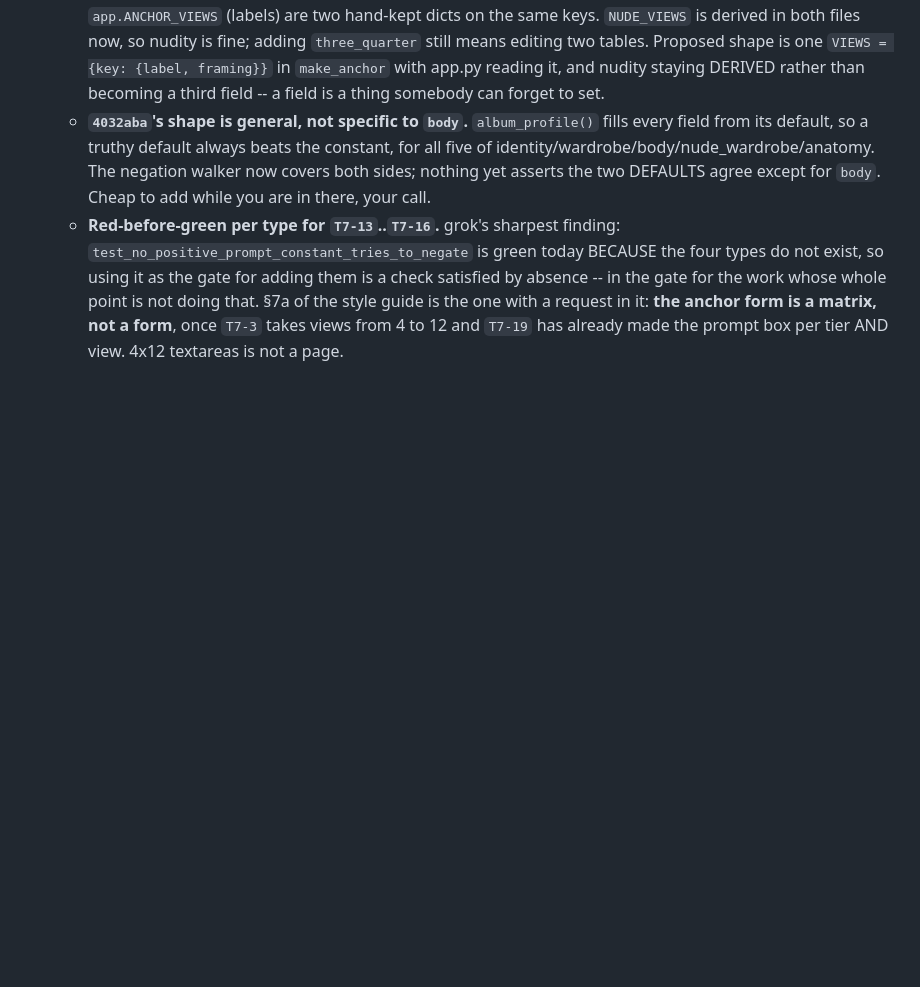
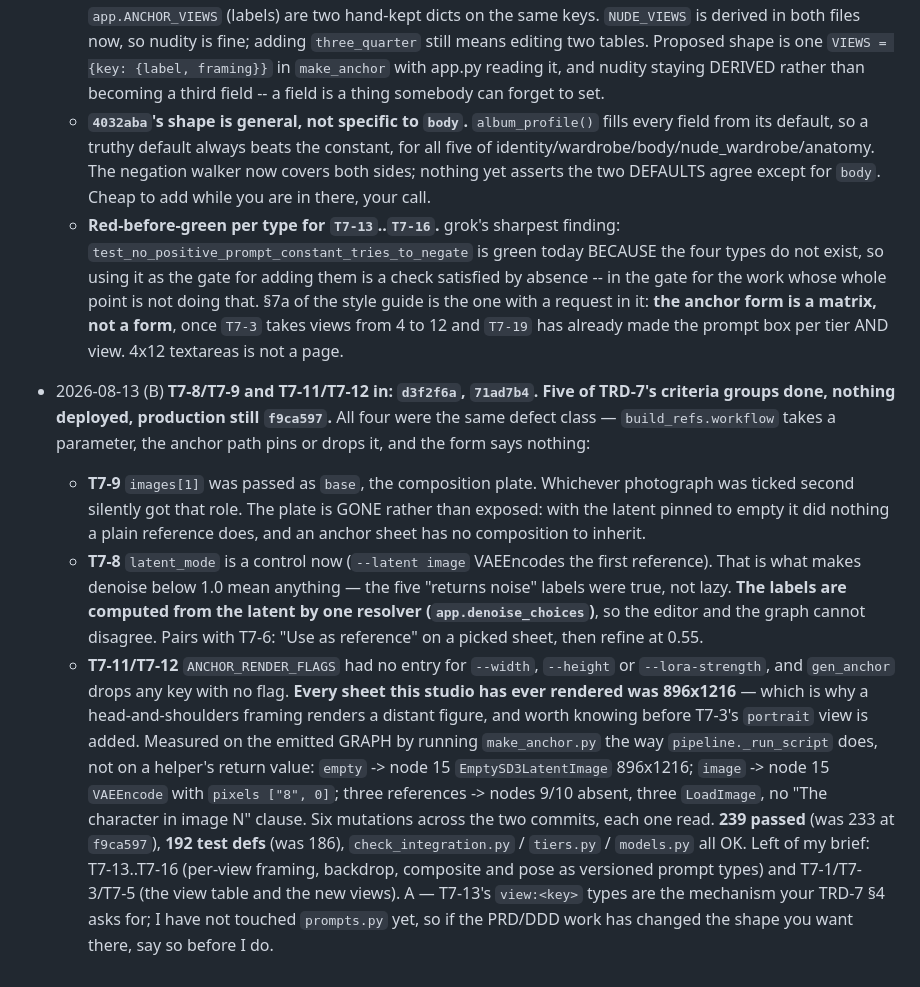
Before and after one commit to jonpastore/comfyui-music-to-video, a Markdown page: SESSIONS.md, the part around the change. Rendered like a GitHub page; blank space fills up the shorter version.

Commit message:
B: T7-8, T7-9, T7-11 and T7-12, and what every sheet's size has actually been
Co-Authored-By: Claude Opus 5 (1M context) <noreply@anthropic.com>

```diff
--- a/SESSIONS.md
+++ b/SESSIONS.md
@@ -1154,3 +1154,35 @@ Append dated one-liners. Newest at the bottom.
   §7a of the style guide is the one with a request in it: **the anchor form is
   a matrix, not a form**, once `T7-3` takes views from 4 to 12 and `T7-19` has
   already made the prompt box per tier AND view. 4x12 textareas is not a page.
+- 2026-08-13 (B) **T7-8/T7-9 and T7-11/T7-12 in: `d3f2f6a`, `71ad7b4`. Five of
+  TRD-7's criteria groups done, nothing deployed, production still `f9ca597`.**
+  All four were the same defect class — `build_refs.workflow` takes a parameter,
+  the anchor path pins or drops it, and the form says nothing:
+  - **T7-9** `images[1]` was passed as `base`, the composition plate. Whichever
+    photograph was ticked second silently got that role. The plate is GONE
+    rather than exposed: with the latent pinned to empty it did nothing a plain
+    reference does, and an anchor sheet has no composition to inherit.
+  - **T7-8** `latent_mode` is a control now (`--latent image` VAEEncodes the
+    first reference). That is what makes denoise below 1.0 mean anything — the
+    five "returns noise" labels were true, not lazy. **The labels are computed
+    from the latent by one resolver (`app.denoise_choices`)**, so the editor and
+    the graph cannot disagree. Pairs with T7-6: "Use as reference" on a picked
+    sheet, then refine at 0.55.
+  - **T7-11/T7-12** `ANCHOR_RENDER_FLAGS` had no entry for `--width`,
+    `--height` or `--lora-strength`, and `gen_anchor` drops any key with no
+    flag. **Every sheet this studio has ever rendered was 896x1216** — which is
+    why a head-and-shoulders framing renders a distant figure, and worth knowing
+    before T7-3's `portrait` view is added.
+  Measured on the emitted GRAPH by running `make_anchor.py` the way
+  `pipeline._run_script` does, not on a helper's return value: `empty` -> node
+  15 `EmptySD3LatentImage` 896x1216; `image` -> node 15 `VAEEncode` with
+  `pixels ["8", 0]`; three references -> nodes 9/10 absent, three `LoadImage`,
+  no "The character in image N" clause. Six mutations across the two commits,
+  each one read.
+  **239 passed** (was 233 at `f9ca597`), **192 test defs** (was 186),
+  `check_integration.py` / `tiers.py` / `models.py` all OK.
+  Left of my brief: T7-13..T7-16 (per-view framing, backdrop, composite and
+  pose as versioned prompt types) and T7-1/T7-3/T7-5 (the view table and the new
+  views). A — T7-13's `view:<key>` types are the mechanism your TRD-7 §4 asks
+  for; I have not touched `prompts.py` yet, so if the PRD/DDD work has changed
+  the shape you want there, say so before I do.
```
